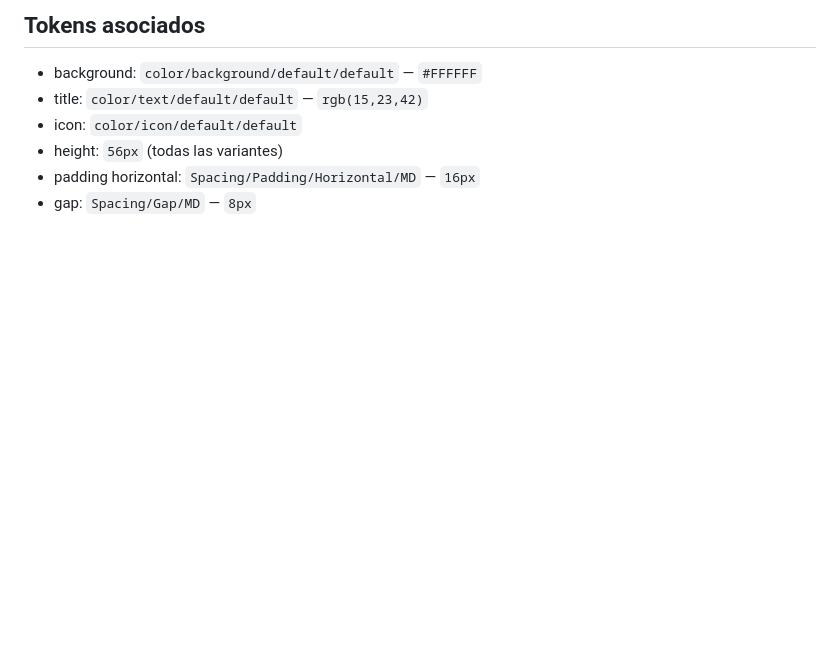
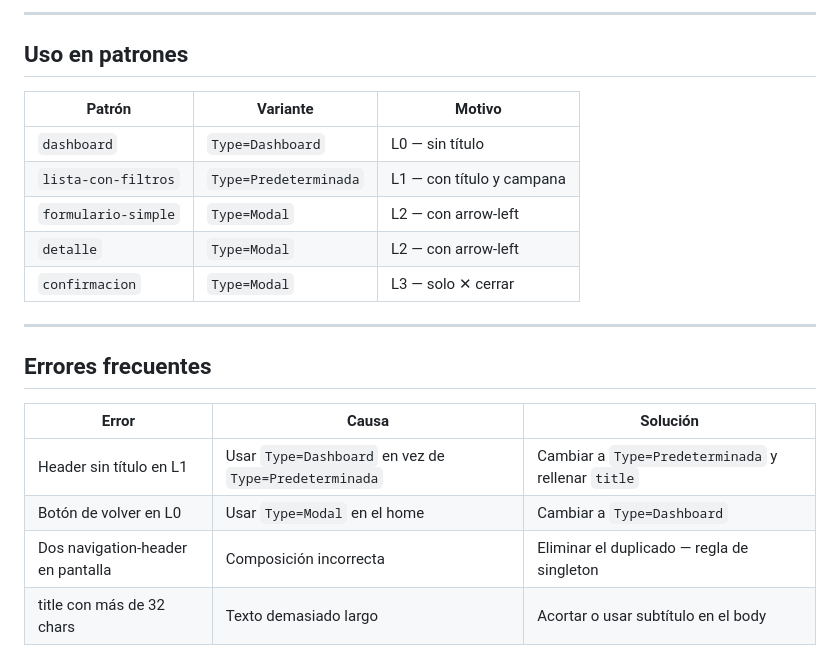
Before and after one commit to prcacn/DS-Engine-Core, a Markdown page: contracts/navigation-header.md, the part around one of its changes. Rendered like a GitHub page; blank space fills up the shorter version.

```diff
--- a/contracts/navigation-header.md
+++ b/contracts/navigation-header.md
@@ -97,8 +142,23 @@ Variantes individuales:
 
-## Tokens asociados
-- background: `color/background/default/default` — `#FFFFFF`
-- title: `color/text/default/default` — `rgb(15,23,42)`
-- icon: `color/icon/default/default`
-- height: `56px` (todas las variantes)
-- padding horizontal: `Spacing/Padding/Horizontal/MD` — `16px`
-- gap: `Spacing/Gap/MD` — `8px`
+---
+
+## Uso en patrones
+
+| Patrón | Variante | Motivo |
+|---|---|---|
+| `dashboard` | `Type=Dashboard` | L0 — sin título |
+| `lista-con-filtros` | `Type=Predeterminada` | L1 — con título y campana |
+| `formulario-simple` | `Type=Modal` | L2 — con arrow-left |
+| `detalle` | `Type=Modal` | L2 — con arrow-left |
+| `confirmacion` | `Type=Modal` | L3 — solo ✕ cerrar |
+
+---
+
+## Errores frecuentes
+
+| Error | Causa | Solución |
+|---|---|---|
+| Header sin título en L1 | Usar `Type=Dashboard` en vez de `Type=Predeterminada` | Cambiar a `Type=Predeterminada` y rellenar `title` |
+| Botón de volver en L0 | Usar `Type=Modal` en el home | Cambiar a `Type=Dashboard` |
+| Dos navigation-header en pantalla | Composición incorrecta | Eliminar el duplicado — regla de singleton |
+| title con más de 32 chars | Texto demasiado largo | Acortar o usar subtítulo en el body |
```
Also changed, not shown: other parts of contracts/navigation-header.md (+107 -62 lines).
